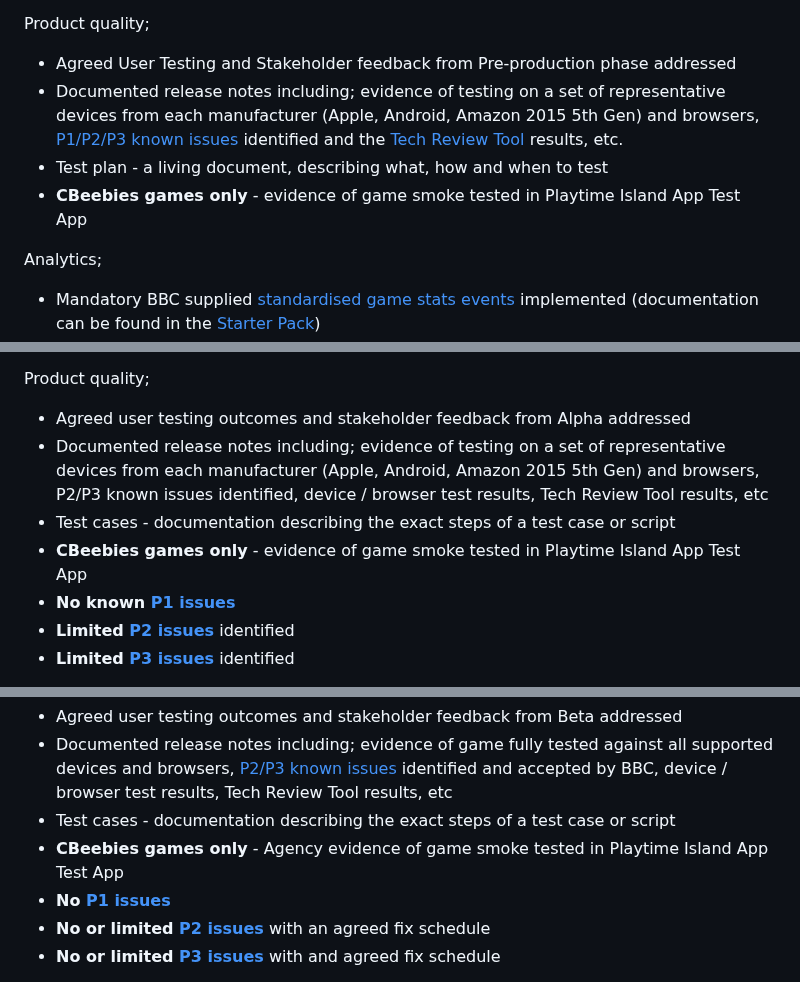
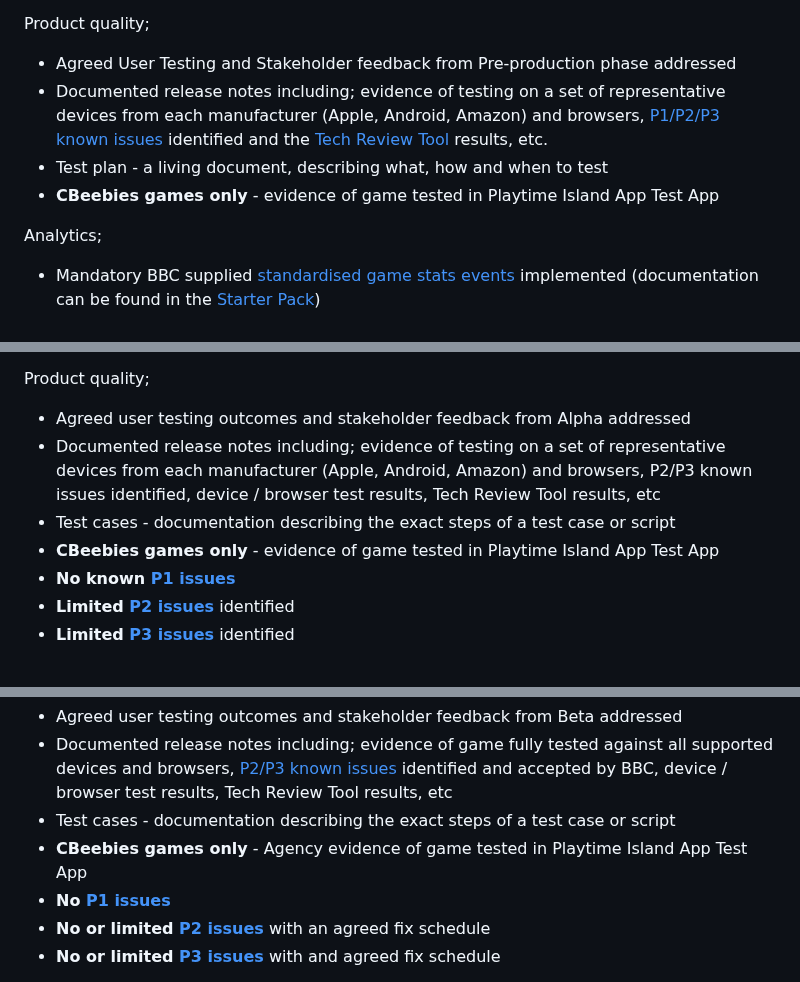
Before and after one commit to shvchukl8/bbcc, a Markdown page: docs/game-delivery-definitions.md, 3 parts joined by grey strips. Drawn GitHub-style.

```diff
--- a/docs/game-delivery-definitions.md
+++ b/docs/game-delivery-definitions.md
@@ -61,9 +61,9 @@ UI, UX, accessibility and Games GEL;
 
 Product quality;
  * Agreed User Testing and Stakeholder feedback from Pre-production phase addressed
- * Documented release notes including; evidence of testing on a set of representative devices from each manufacturer (Apple, Android, Amazon 2015 5th Gen) and browsers, [P1/P2/P3 known issues](https://github.com/bbc/childrens-games-starter-pack/blob/master/docs/game-delivery-definitions.md#issue-prioritization) identified and the [Tech Review Tool](https://github.com/bbc/childrens-games-starter-pack/blob/master/docs/tech-review-tool.md) results, etc.
+ * Documented release notes including; evidence of testing on a set of representative devices from each manufacturer (Apple, Android, Amazon) and browsers, [P1/P2/P3 known issues](https://github.com/bbc/childrens-games-starter-pack/blob/master/docs/game-delivery-definitions.md#issue-prioritization) identified and the [Tech Review Tool](https://github.com/bbc/childrens-games-starter-pack/blob/master/docs/tech-review-tool.md) results, etc.
  * Test plan - a living document, describing what, how and when to test
- * **CBeebies games only** - evidence of game smoke tested in Playtime Island App Test App
+ * **CBeebies games only** - evidence of game tested in Playtime Island App Test App
 
 Analytics;
  * Mandatory BBC supplied [standardised game stats events](https://www.dropbox.com/s/109h149g3fahami/Alpha-Tier1-Mandatory-Stats.xlsx?dl=0) implemented (documentation can be found in the [Starter Pack](https://github.com/bbc/childrens-games-starter-pack/blob/master/docs/stats.md))
@@ -107,9 +107,9 @@ UI, UX, accessibility and Games GEL;
 
 Product quality;
  * Agreed user testing outcomes and stakeholder feedback from Alpha addressed
- * Documented release notes including; evidence of testing on a set of representative devices from each manufacturer (Apple, Android, Amazon 2015 5th Gen) and browsers, P2/P3 known issues identified, device / browser test results, Tech Review Tool results, etc
+ * Documented release notes including; evidence of testing on a set of representative devices from each manufacturer (Apple, Android, Amazon) and browsers, P2/P3 known issues identified, device / browser test results, Tech Review Tool results, etc
  * Test cases - documentation describing the exact steps of a test case or script
- * **CBeebies games only** - evidence of game smoke tested in Playtime Island App Test App
+ * **CBeebies games only** - evidence of game tested in Playtime Island App Test App
  * **No known [P1 issues](https://github.com/bbc/childrens-games-starter-pack/blob/master/docs/game-delivery-definitions.md#issue-prioritization)**
  * **Limited [P2 issues](https://github.com/bbc/childrens-games-starter-pack/blob/master/docs/game-delivery-definitions.md#issue-prioritization)** identified
  * **Limited [P3 issues](https://github.com/bbc/childrens-games-starter-pack/blob/master/docs/game-delivery-definitions.md#issue-prioritization)** identified
@@ -159,7 +159,7 @@ Product quality;
  * Agreed user testing outcomes and stakeholder feedback from Beta addressed
  * Documented release notes including; evidence of game fully tested against all supported devices and browsers, [P2/P3 known issues](https://github.com/bbc/childrens-games-starter-pack/blob/master/docs/game-delivery-definitions.md#issue-prioritization) identified and accepted by BBC, device / browser test results, Tech Review Tool results, etc
  * Test cases - documentation describing the exact steps of a test case or script
- * **CBeebies games only** - Agency evidence of game smoke tested in Playtime Island App Test App
+ * **CBeebies games only** - Agency evidence of game tested in Playtime Island App Test App
  * **No [P1 issues](https://github.com/bbc/childrens-games-starter-pack/blob/master/docs/game-delivery-definitions.md#issue-prioritization)**
  * **No or limited [P2 issues](https://github.com/bbc/childrens-games-starter-pack/blob/master/docs/game-delivery-definitions.md#issue-prioritization)** with an agreed fix schedule
  * **No or limited [P3 issues](https://github.com/bbc/childrens-games-starter-pack/blob/master/docs/game-delivery-definitions.md#issue-prioritization)** with and agreed fix schedule
```
